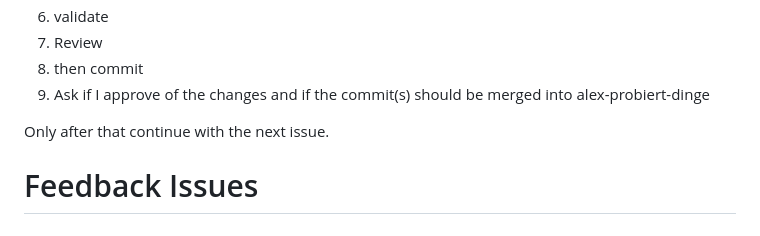
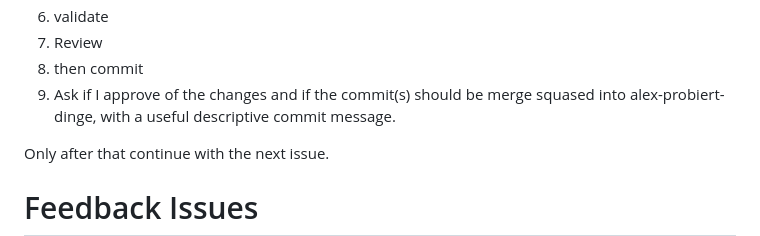
Before and after one commit to oleflb/labello, a Markdown page: docs/issues.md, the part around the change. Drawn GitHub-style.

Commit message:
docs: clarify issue merge workflow

```diff
--- a/docs/issues.md
+++ b/docs/issues.md
@@ -12,7 +12,7 @@ When working on an issue, use the following workflow:
 6. validate
 7. Review
 8. then commit
-9. Ask if I approve of the changes and if the commit(s) should be merged into alex-probiert-dinge
+9. Ask if I approve of the changes and if the commit(s) should be merge squased into alex-probiert-dinge, with a useful descriptive commit message.
 
 Only after that continue with the next issue.
 
```
